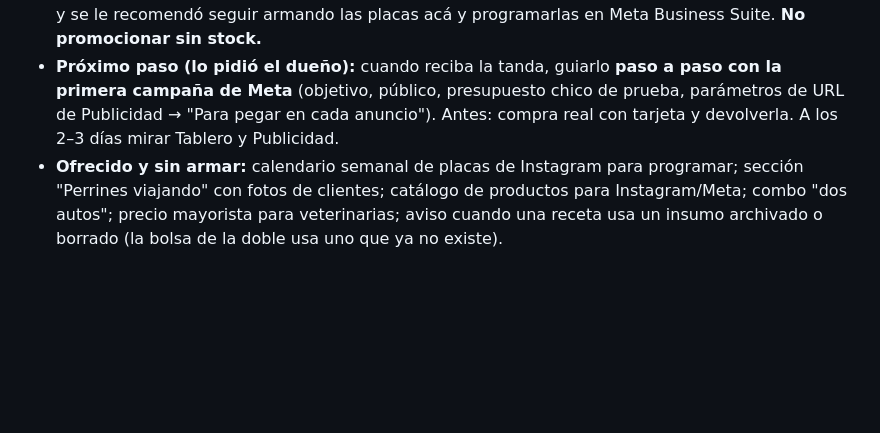
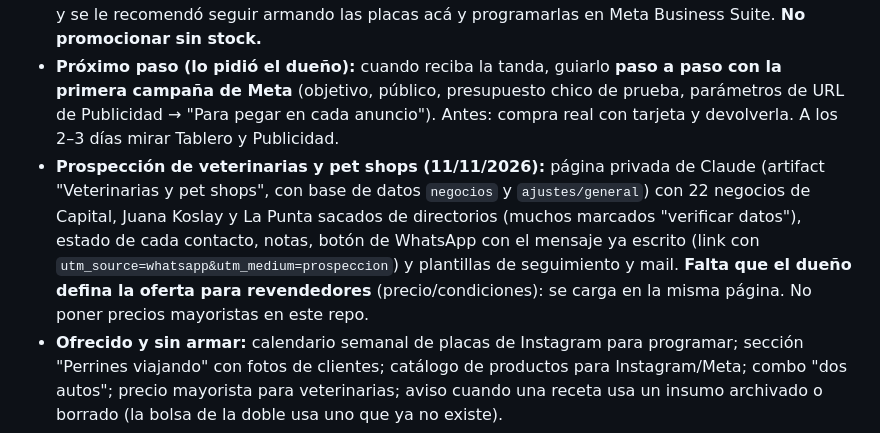
Before and after one commit to jabacaicoa-png/losperrines, a Markdown page: CLAUDE.md, the part around the change. Rendered like a GitHub page; blank space fills up the shorter version.

Commit message:
Notas: lista de veterinarias y pet shops para ofrecer las fundas
Co-Authored-By: Claude Opus 5.5 <noreply@anthropic.com>
Claude-Session: https://claude.ai/code/session_0176HVUFVb5gJtqgckvycUzU

```diff
--- a/CLAUDE.md
+++ b/CLAUDE.md
@@ -113,6 +113,7 @@ El dueño puede exportar sus datos del taller (sin datos de clientes) con el bot
 - **Plano y ficha para Susana (10–11/11):** el plano ocupa toda la hoja A4 apaisada; la ficha tiene "Cómo cortar el rollo" en una hoja por bloque (dibujo grande a la izquierda, texto a la derecha); **línea roja de corte y unión** entre asiento y respaldo trasero, en el plano, la ficha y el dibujo del rollo (línea punteada con las medidas de cada parte, ej. 85 y 55). Supuesto: la unión se cose con el margen (1 cm); **confirmar con Susana**.
 - **Instagram (`@losperrines_`, ~450 seguidores):** bio con el link corto `losperrines.com.ar/ig`. Primera publicación: carrusel **"5 consejos para viajar con tu perro"** (7 placas **cuadradas**: la primera versión vertical se recortó porque Instagram la subió cuadrada) + 4 historias (encuesta "¿Tu perro viaja atrás?", pregunta, cuenta regresiva al lanzamiento, enlace con `utm_medium=historia`). Plantillas en `dev/instagram/` (`node dev/instagram/generar.js <salida> <foto.jpg>`); la foto (el golden sonriendo en la funda) **no está en el repo porque es público**: pedírsela al dueño. Los links a la web llevan siempre la marca `utm` (bio, historia, WhatsApp, Facebook). No conectamos Instagram a Claude: hay conectores de terceros (Metricool, Windsor.ai) y se le recomendó seguir armando las placas acá y programarlas en Meta Business Suite. **No promocionar sin stock.**
 - **Próximo paso (lo pidió el dueño):** cuando reciba la tanda, guiarlo **paso a paso con la primera campaña de Meta** (objetivo, público, presupuesto chico de prueba, parámetros de URL de Publicidad → "Para pegar en cada anuncio"). Antes: compra real con tarjeta y devolverla. A los 2–3 días mirar Tablero y Publicidad.
+- **Prospección de veterinarias y pet shops (11/11/2026):** página privada de Claude (artifact "Veterinarias y pet shops", con base de datos `negocios` y `ajustes/general`) con 22 negocios de Capital, Juana Koslay y La Punta sacados de directorios (muchos marcados "verificar datos"), estado de cada contacto, notas, botón de WhatsApp con el mensaje ya escrito (link con `utm_source=whatsapp&utm_medium=prospeccion`) y plantillas de seguimiento y mail. **Falta que el dueño defina la oferta para revendedores** (precio/condiciones): se carga en la misma página. No poner precios mayoristas en este repo.
 - **Ofrecido y sin armar:** calendario semanal de placas de Instagram para programar; sección "Perrines viajando" con fotos de clientes; catálogo de productos para Instagram/Meta; combo "dos autos"; precio mayorista para veterinarias; aviso cuando una receta usa un insumo archivado o borrado (la bolsa de la doble usa uno que ya no existe).
 - **Pendientes del dueño:** pagar las compras del 8/11 a Casa Natalia y cargar el pago; verificar el margen de costura en 1; correas/hebillas de la 1 plaza; preguntarle a Susana a cuánto cose la unión; subir fotos reales cuando lleguen las fundas (panel → Fotos y videos).
 - **Criterios que acordamos:** la publicidad NO va en el costo de la funda (se ve aparte en Tablero y Publicidad); crear campañas se hace en Meta, el panel solo lee; para decidir zonas manda la columna Ventas (las visitas de Analytics por provincia son aproximadas, y las de afuera de Argentina son robots de Meta/Google); el envío cargado en el costo es lo que de verdad cobra Andreani (el tachado de la web es la referencia de otras tiendas).
```
